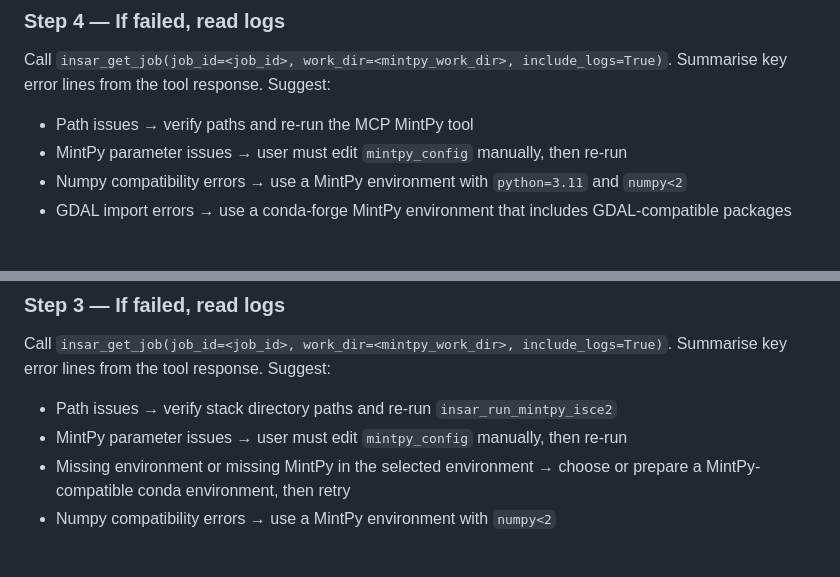
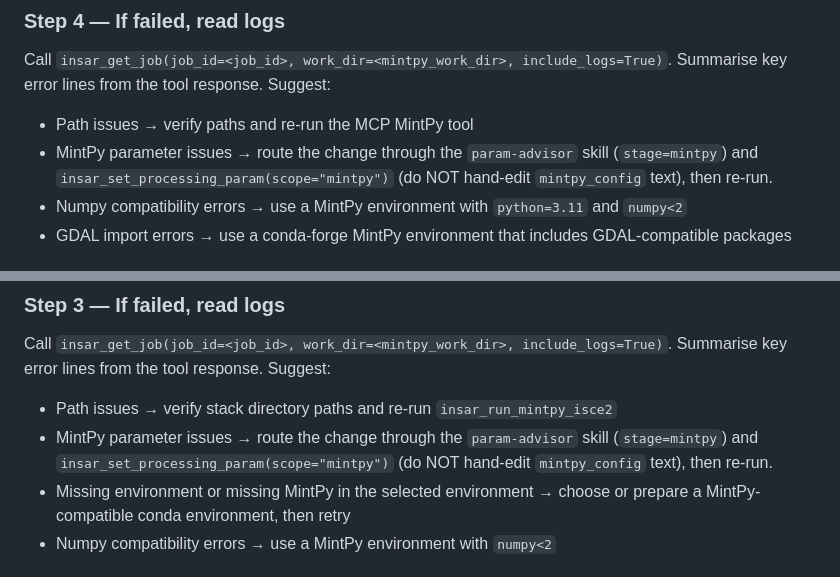
Before and after one commit to AugustT666/insar-agent-v1, a Markdown page: skills/mintpy/SKILL.md, 2 parts joined by grey strips. Drawn GitHub-style.

Commit message:
docs(mintpy): route MintPy param fixes through param-advisor scope=mintpy (not hand-edit)

```diff
--- a/skills/mintpy/SKILL.md
+++ b/skills/mintpy/SKILL.md
@@ -138,7 +138,7 @@ done''')
 Call `insar_get_job(job_id=<job_id>, work_dir=<mintpy_work_dir>, include_logs=True)`.
 Summarise key error lines from the tool response. Suggest:
 - Path issues → verify paths and re-run the MCP MintPy tool
-- MintPy parameter issues → user must edit `mintpy_config` manually, then re-run
+- MintPy parameter issues → route the change through the `param-advisor` skill (`stage=mintpy`) and `insar_set_processing_param(scope="mintpy")` (do NOT hand-edit `mintpy_config` text), then re-run.
 - Numpy compatibility errors → use a MintPy environment with `python=3.11` and `numpy<2`
 - GDAL import errors → use a conda-forge MintPy environment that includes GDAL-compatible packages
 
@@ -190,7 +190,7 @@ done''')
 Call `insar_get_job(job_id=<job_id>, work_dir=<mintpy_work_dir>, include_logs=True)`.
 Summarise key error lines from the tool response. Suggest:
 - Path issues → verify stack directory paths and re-run `insar_run_mintpy_isce2`
-- MintPy parameter issues → user must edit `mintpy_config` manually, then re-run
+- MintPy parameter issues → route the change through the `param-advisor` skill (`stage=mintpy`) and `insar_set_processing_param(scope="mintpy")` (do NOT hand-edit `mintpy_config` text), then re-run.
 - Missing environment or missing MintPy in the selected environment → choose or prepare a MintPy-compatible conda environment, then retry
 - Numpy compatibility errors → use a MintPy environment with `numpy<2`
 
```
